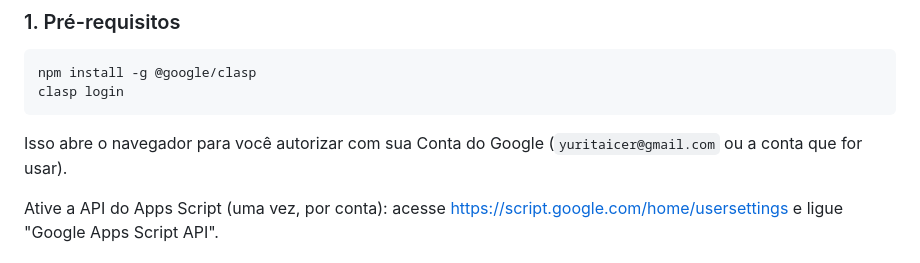
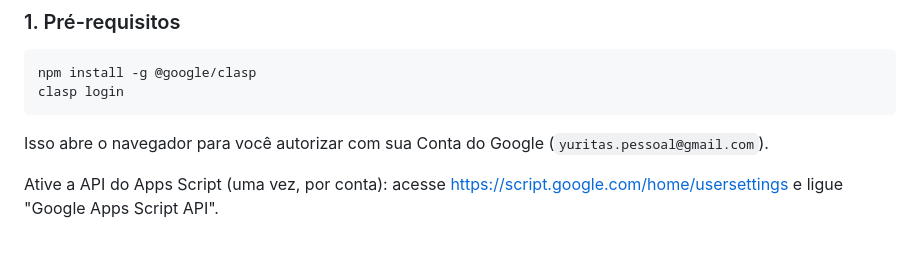
Before and after one commit to yuritas/Vendas_Financeiro, a Markdown page: README.md, the part around the change. GitHub-like rendering.

Commit message:
Atualiza conta proprietaria da publicacao

````diff
--- a/README.md
+++ b/README.md
@@ -59,7 +59,7 @@ clasp login
 ```
 
 Isso abre o navegador para você autorizar com sua Conta do Google
-(`yuritaicer@gmail.com` ou a conta que for usar).
+(`yuritas.pessoal@gmail.com`).
 
 Ative a API do Apps Script (uma vez, por conta): acesse
 https://script.google.com/home/usersettings e ligue "Google Apps Script API".
````
Also changed, not shown: CONTEXT.md (+2 -2 lines).
